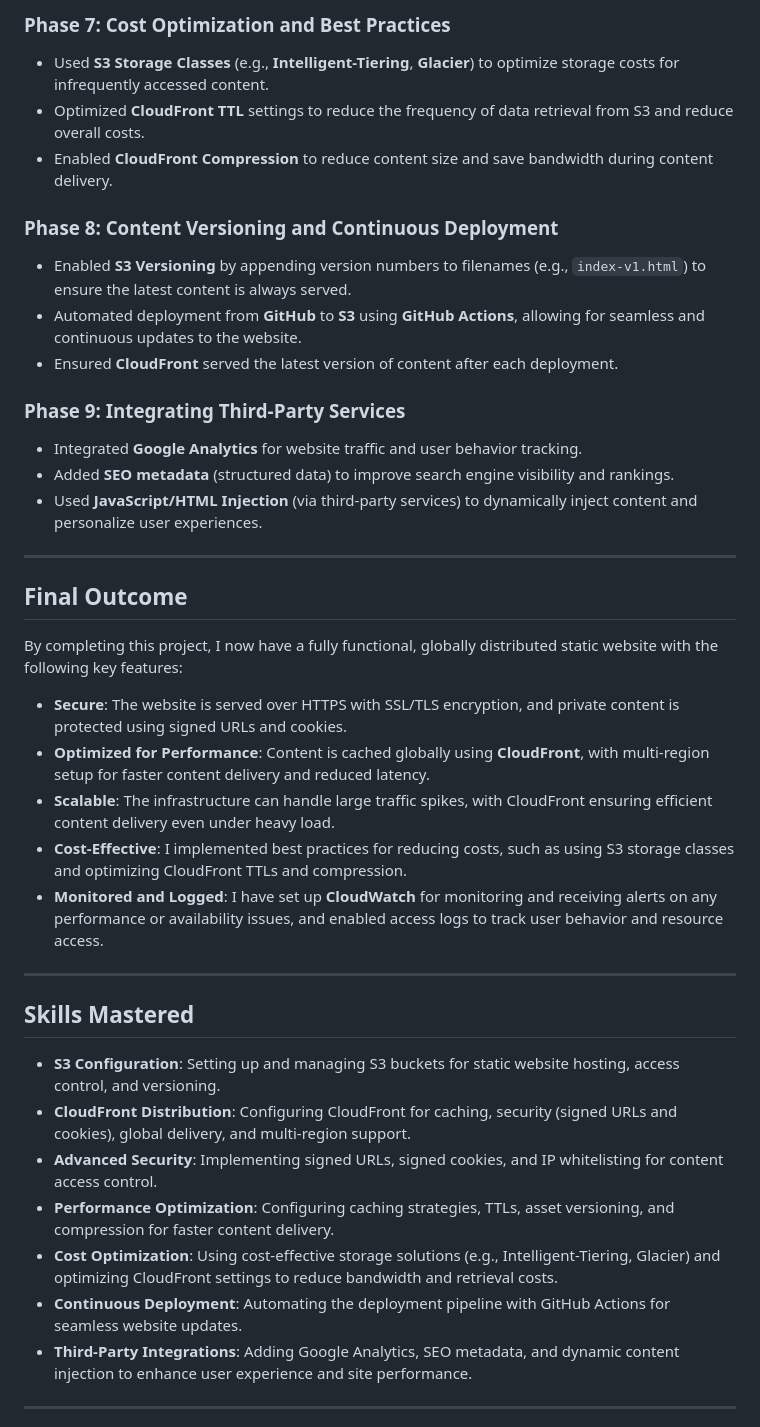
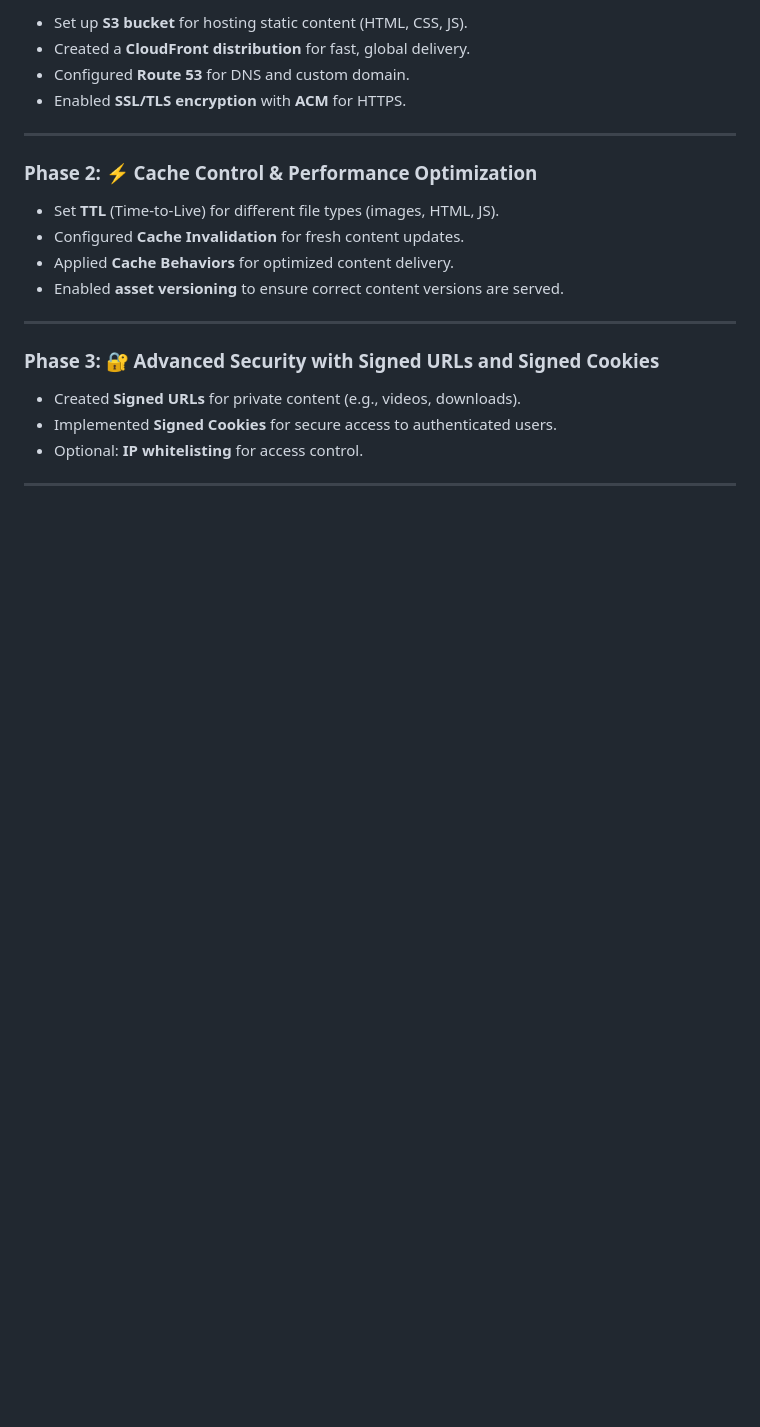
Before and after one commit to Hayder-alobaidi/P4-cloudfront-s3-static-hosting, a Markdown page: README.md, the part around the change printed below. GitHub-like rendering; blank space fills up the shorter version.

```diff
--- a/README.md
+++ b/README.md
@@ -51,41 +22,22 @@ The goal of this project is to ensure fast, reliable, and cost-efficient content
-### Phase 7: Cost Optimization and Best Practices
-- Used **S3 Storage Classes** (e.g., **Intelligent-Tiering**, **Glacier**) to optimize storage costs for infrequently accessed content.
-- Optimized **CloudFront TTL** settings to reduce the frequency of data retrieval from S3 and reduce overall costs.
-- Enabled **CloudFront Compression** to reduce content size and save bandwidth during content delivery.
-
-### Phase 8: Content Versioning and Continuous Deployment
-- Enabled **S3 Versioning** by appending version numbers to filenames (e.g., `index-v1.html`) to ensure the latest content is always served.
-- Automated deployment from **GitHub** to **S3** using **GitHub Actions**, allowing for seamless and continuous updates to the website.
-- Ensured **CloudFront** served the latest version of content after each deployment.
-
-### Phase 9: Integrating Third-Party Services
-- Integrated **Google Analytics** for website traffic and user behavior tracking.
-- Added **SEO metadata** (structured data) to improve search engine visibility and rankings.
-- Used **JavaScript/HTML Injection** (via third-party services) to dynamically inject content and personalize user experiences.
+- Set up **S3 bucket** for hosting static content (HTML, CSS, JS).
+- Created a **CloudFront distribution** for fast, global delivery.
+- Configured **Route 53** for DNS and custom domain.
+- Enabled **SSL/TLS encryption** with **ACM** for HTTPS.
 
 ---
 
-## Final Outcome
-
-By completing this project, I now have a fully functional, globally distributed static website with the following key features:
-
-- **Secure**: The website is served over HTTPS with SSL/TLS encryption, and private content is protected using signed URLs and cookies.
-- **Optimized for Performance**: Content is cached globally using **CloudFront**, with multi-region setup for faster content delivery and reduced latency.
-- **Scalable**: The infrastructure can handle large traffic spikes, with CloudFront ensuring efficient content delivery even under heavy load.
-- **Cost-Effective**: I implemented best practices for reducing costs, such as using S3 storage classes and optimizing CloudFront TTLs and compression.
-- **Monitored and Logged**: I have set up **CloudWatch** for monitoring and receiving alerts on any performance or availability issues, and enabled access logs to track user behavior and resource access.
+### Phase 2: ⚡ Cache Control & Performance Optimization
+- Set **TTL** (Time-to-Live) for different file types (images, HTML, JS).
+- Configured **Cache Invalidation** for fresh content updates.
+- Applied **Cache Behaviors** for optimized content delivery.
+- Enabled **asset versioning** to ensure correct content versions are served.
 
 ---
 
-## Skills Mastered
-
-- **S3 Configuration**: Setting up and managing S3 buckets for static website hosting, access control, and versioning.
-- **CloudFront Distribution**: Configuring CloudFront for caching, security (signed URLs and cookies), global delivery, and multi-region support.
-- **Advanced Security**: Implementing signed URLs, signed cookies, and IP whitelisting for content access control.
-- **Performance Optimization**: Configuring caching strategies, TTLs, asset versioning, and compression for faster content delivery.
-- **Cost Optimization**: Using cost-effective storage solutions (e.g., Intelligent-Tiering, Glacier) and optimizing CloudFront settings to reduce bandwidth and retrieval costs.
-- **Continuous Deployment**: Automating the deployment pipeline with GitHub Actions for seamless website updates.
-- **Third-Party Integrations**: Adding Google Analytics, SEO metadata, and dynamic content injection to enhance user experience and site performance.
+### Phase 3: 🔐 Advanced Security with Signed URLs and Signed Cookies
+- Created **Signed URLs** for private content (e.g., videos, downloads).
+- Implemented **Signed Cookies** for secure access to authenticated users.
+- Optional: **IP whitelisting** for access control.
 
 ---
 
```
Also changed, not shown: other parts of README.md (+96 -59 lines).
